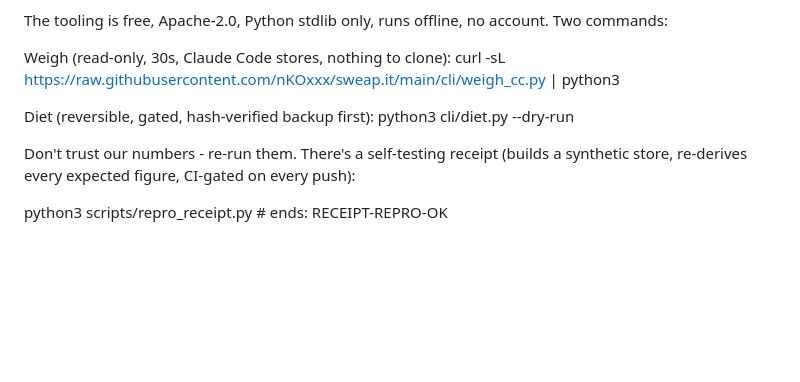
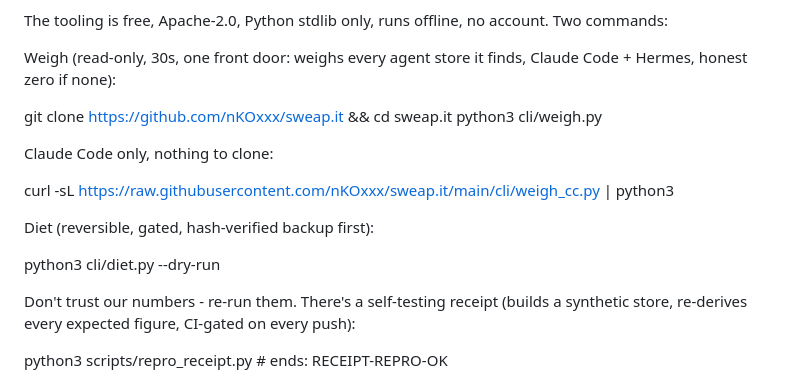
Before and after one commit to nKOxxx/sweap.it, a Markdown page: research/R34b_gtm_revisit/SHOWHN_COMMENT.md, the part around the change. Drawn GitHub-style; blank space fills up the shorter version.

Commit message:
Show HN comment: front-door command + new tool order

```diff
--- a/research/R34b_gtm_revisit/SHOWHN_COMMENT.md
+++ b/research/R34b_gtm_revisit/SHOWHN_COMMENT.md
@@ -43,10 +43,18 @@ the protocol caught it and the erratum is filed in the repo.
 The tooling is free, Apache-2.0, Python stdlib only, runs offline, no
 account. Two commands:
 
-Weigh (read-only, 30s, Claude Code stores, nothing to clone):
+Weigh (read-only, 30s, one front door: weighs every agent store it
+finds, Claude Code + Hermes, honest zero if none):
+
+  git clone https://github.com/nKOxxx/sweap.it && cd sweap.it
+  python3 cli/weigh.py
+
+Claude Code only, nothing to clone:
+
   curl -sL https://raw.githubusercontent.com/nKOxxx/sweap.it/main/cli/weigh_cc.py | python3
 
 Diet (reversible, gated, hash-verified backup first):
+
   python3 cli/diet.py --dry-run
 
 Don't trust our numbers - re-run them. There's a self-testing receipt
```
